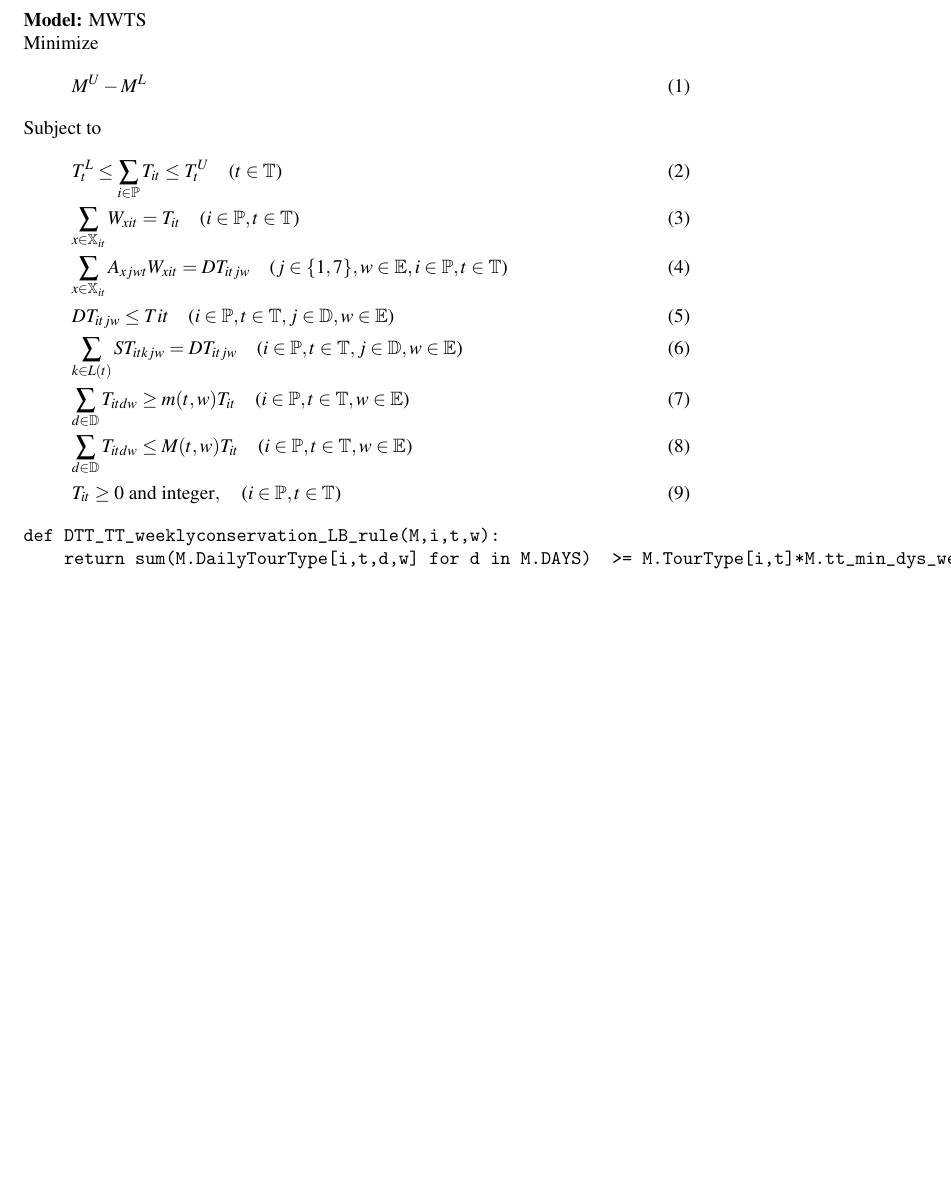
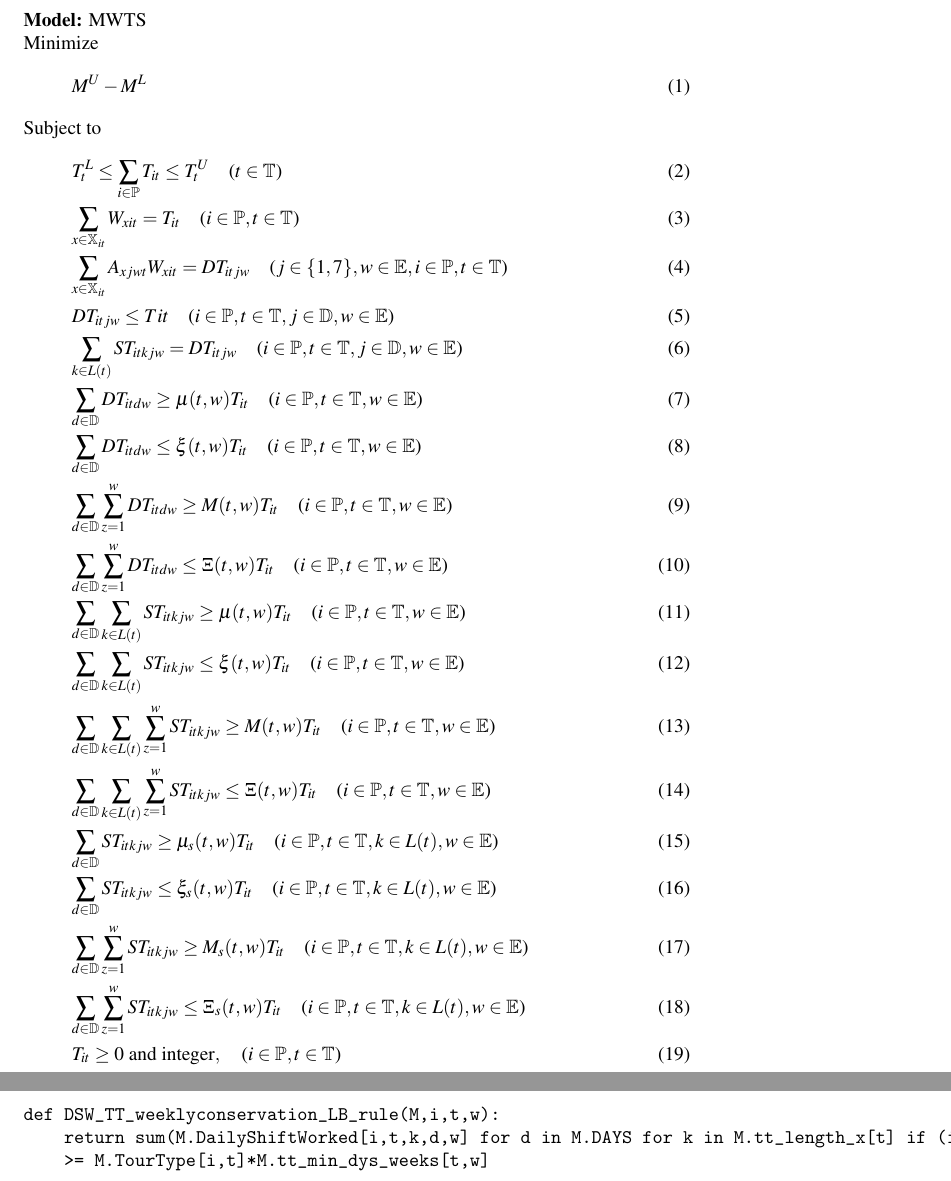
Before and after one commit to misken/pymwts, a LaTeX document (MWTS/mwts-01.tex): part of page 6 of 8 before the commit and two parts of pages 6 and 7 of 9 after it, the two joined at a grey line, cut so that both start at the same text, the shorter picture padded with empty space. Compiled offline with pdfLaTeX.

Commit message:
Up to periods worked per week constraints

```diff
--- a/MWTS/mwts-01.tex
+++ b/MWTS/mwts-01.tex
@@ -361,9 +361,35 @@ DT_{itjw} \leq T{it} \quad \text{($i \in \mathbb{P},t \in \mathbb{T},j \in \math
 %Coordinate DailyShiftWorked and DailyTourType variables for each day of week in each week
 \sum_{k \in L(t)}ST_{itkjw} = DT_{itjw} \quad \text{($i \in \mathbb{P},t \in \mathbb{T},j \in \mathbb{D},w \in \mathbb{E}$)} \label{eqn:ST_DT_dailyeq} \\
 %
+%
+% ----------------- DT and T, days--------------------------------------------------
 % Weekly lower and upper bounds on daily tour type
-\sum_{d \in \mathbb{D}}T_{itdw} \geq m(t,w)T_{it} \quad \text{($i \in \mathbb{P},t \in \mathbb{T},w \in \mathbb{E}$)} \label{eqn:TT_T_weeklylb} \\
-\sum_{d \in \mathbb{D}}T_{itdw} \leq M(t,w)T_{it} \quad \text{($i \in \mathbb{P},t \in \mathbb{T},w \in \mathbb{E}$)} \label{eqn:TT_T_weeklyub} \\
+\sum_{d \in \mathbb{D}}DT_{itdw} \geq \mu(t,w)T_{it} \quad \text{($i \in \mathbb{P},t \in \mathbb{T},w \in \mathbb{E}$)} \label{eqn:TT_T_weeklylb} \\
+\sum_{d \in \mathbb{D}}DT_{itdw} \leq \xi(t,w)T_{it} \quad \text{($i \in \mathbb{P},t \in \mathbb{T},w \in \mathbb{E}$)} \label{eqn:TT_T_weeklyub} \\
+%
+% Weekly cumulative lower and upper bounds on daily tour type
+\sum_{d \in \mathbb{D}} \sum_{z=1}^{w} DT_{itdw} \geq M (t,w)T_{it} \quad \text{($i \in \mathbb{P},t \in \mathbb{T},w \in \mathbb{E}$)} \label{eqn:TT_T_cum_weeklylb} \\
+\sum_{d \in \mathbb{D}} \sum_{z=1}^{w} DT_{itdw} \leq \Xi(t,w)T_{it} \quad \text{($i \in \mathbb{P},t \in \mathbb{T},w \in \mathbb{E}$)} \label{eqn:TT_T_cum_weeklyub} \\
+%
+%
+% ----------------- ST and T, days--------------------------------------------------
+% Weekly lower and upper bounds on shift tour type
+\sum_{d \in \mathbb{D}}\sum_{k \in L(t)}ST_{itkjw} \geq \mu(t,w)T_{it} \quad \text{($i \in \mathbb{P},t \in \mathbb{T},w \in \mathbb{E}$)} \label{eqn:ST_T_weeklylb} \\
+\sum_{d \in \mathbb{D}}\sum_{k \in L(t)}ST_{itkjw} \leq \xi(t,w)T_{it} \quad \text{($i \in \mathbb{P},t \in \mathbb{T},w \in \mathbb{E}$)} \label{eqn:ST_T_weeklyub} \\
+%
+% Weekly cumulative lower and upper bounds on shift tour type
+\sum_{d \in \mathbb{D}} \sum_{k \in L(t)} \sum_{z=1}^{w} ST_{itkjw} \geq M (t,w)T_{it} \quad \text{($i \in \mathbb{P},t \in \mathbb{T},w \in \mathbb{E}$)} \label{eqn:ST_T_cum_weeklylb} \\
+\sum_{d \in \mathbb{D}} \sum_{k \in L(t)} \sum_{z=1}^{w} ST_{itkjw} \leq \Xi(t,w)T_{it} \quad \text{($i \in \mathbb{P},t \in \mathbb{T},w \in \mathbb{E}$)} \label{eqn:ST_T_cum_weeklyub} \\
+%
+% ----------------- ST and T, days, shiftlen--------------------------------------------------
+% Weekly lower and upper bounds on shift tour type by shiftlen
+\sum_{d \in \mathbb{D}}ST_{itkjw} \geq \mu_{s}(t,w)T_{it} \quad \text{($i \in \mathbb{P},t \in \mathbb{T},k \in L(t),w \in \mathbb{E}$)} \label{eqn:ST_T_shiftlen_weeklylb} \\
+\sum_{d \in \mathbb{D}}ST_{itkjw} \leq \xi_{s}(t,w)T_{it} \quad \text{($i \in \mathbb{P},t \in \mathbb{T},k \in L(t),w \in \mathbb{E}$)} \label{eqn:ST_T_shiftlen_weeklyub} \\
+%
+% Weekly cumulative lower and upper bounds on shift tour type by shiftlen
+\sum_{d \in \mathbb{D}} \sum_{z=1}^{w} ST_{itkjw} \geq M_{s}(t,w)T_{it} \quad \text{($i \in \mathbb{P},t \in \mathbb{T},k \in L(t),w \in \mathbb{E}$)} \label{eqn:ST_T_cum_shiftlen_weeklylb} \\
+\sum_{d \in \mathbb{D}} \sum_{z=1}^{w} ST_{itkjw} \leq \Xi_{s}(t,w)T_{it} \quad \text{($i \in \mathbb{P},t \in \mathbb{T},k \in L(t),w \in \mathbb{E}$)} \label{eqn:ST_T_cum_shiftlen_weeklyub} \\
+%
 %
 % Non-negativity and integer
 T_{it} \geq 0 \text{ and integer}, \quad \text{($i \in \mathbb{P}, t \in \mathbb{T}$)} \label{eqn:TT_int}
@@ -372,8 +398,10 @@ T_{it} \geq 0 \text{ and integer}, \quad \text{($i \in \mathbb{P}, t \in \mathbb
 
 
 \begin{verbatim}
-def DTT_TT_weeklyconservation_LB_rule(M,i,t,w):
-    return sum(M.DailyTourType[i,t,d,w] for d in M.DAYS)  >= M.TourType[i,t]*M.tt_min_dys_weeks[t,w]
+def DSW_TT_weeklyconservation_LB_rule(M,i,t,w):
+    return sum(M.DailyShiftWorked[i,t,k,d,w] for d in M.DAYS for k in M.tt_length_x[t] if (i,t,k,d,w) in M.DailyShiftWorked_index) \
+    >= M.TourType[i,t]*M.tt_min_dys_weeks[t,w]
+
 \end{verbatim}
 
 
```
Also changed, not shown: MWTS/mwts-01.pdf, MWTS/mwts-01.tex (4 more changed lines), 3 other files.
